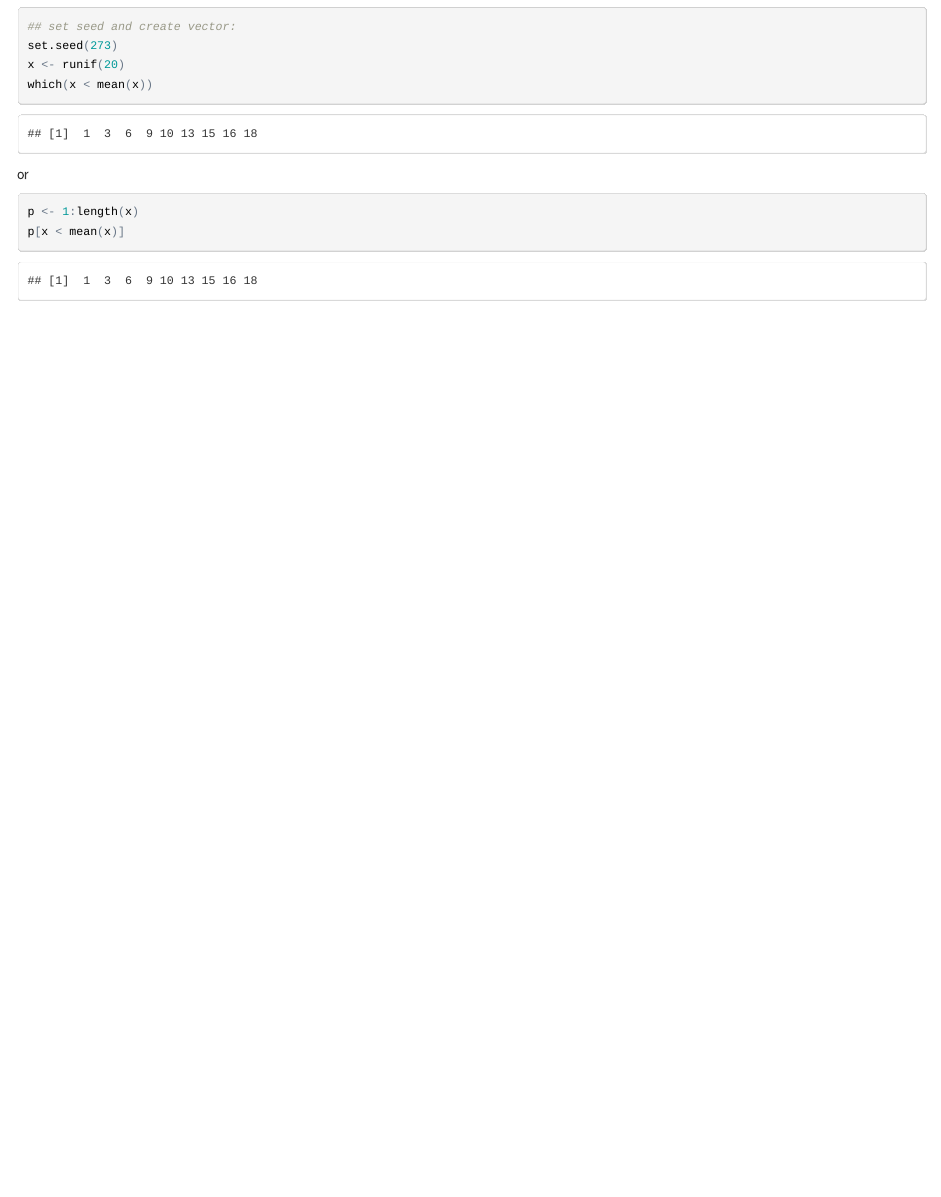
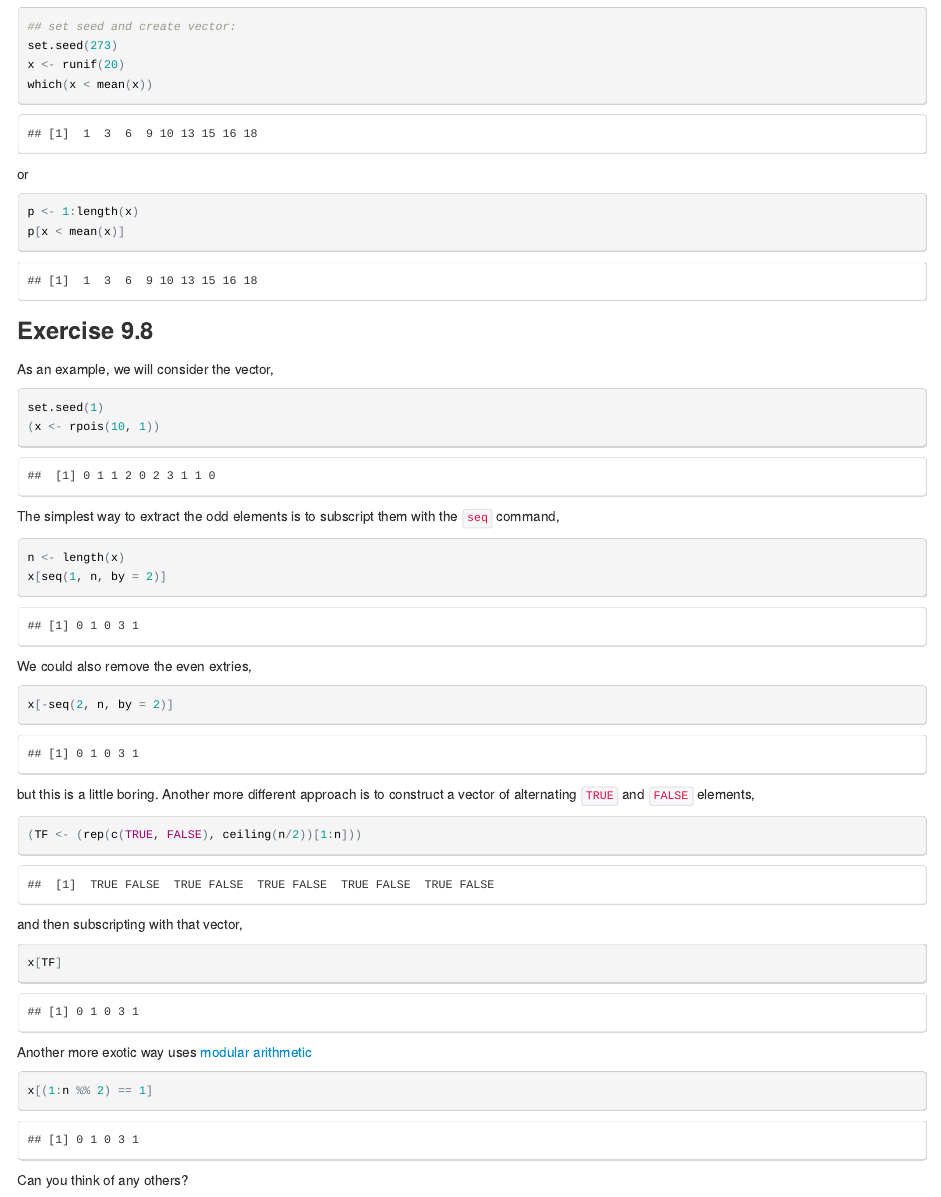
Before and after one commit to stevencarlislewalker/3mb3, an R Markdown document (Solutions/lab1/solutionsLab1.Rmd): the page in a window 1100 px wide, from 3880 px down. The pictures show the output file Solutions/lab1/solutionsLab1.html that the author committed with the source, opened offline.

Commit message:
update lab1 solutions

````diff
--- a/Solutions/lab1/solutionsLab1.Rmd
+++ b/Solutions/lab1/solutionsLab1.Rmd
@@ -130,3 +130,32 @@ or
 p <- 1:length(x)
 p[x < mean(x)]
 ```
+
+### Exercise 9.8
+As an example, we will consider the vector,
+```{r}
+set.seed(1)
+(x <- rpois(10, 1))
+```
+The simplest way to extract the odd elements is to subscript them with the `seq` command,
+```{r}
+n <- length(x)
+x[seq(1, n, by = 2)]
+```
+We could also remove the even extries,
+```{r}
+x[-seq(2, n, by = 2)]
+```
+but this is a little boring.  Another more different approach is to construct a vector of alternating `TRUE` and `FALSE` elements,
+```{r}
+(TF <- (rep(c(TRUE, FALSE), ceiling(n/2))[1:n]))
+```
+and then subscripting with that vector,
+```{r}
+x[TF]
+```
+Another more exotic way uses [modular arithmetic](http://en.wikipedia.org/wiki/Modular_arithmetic)
+```{r}
+x[(1:n %% 2) == 1]
+```
+Can you think of any others?
````
Also changed, not shown: Solutions/lab1/solutionsLab1.html.
